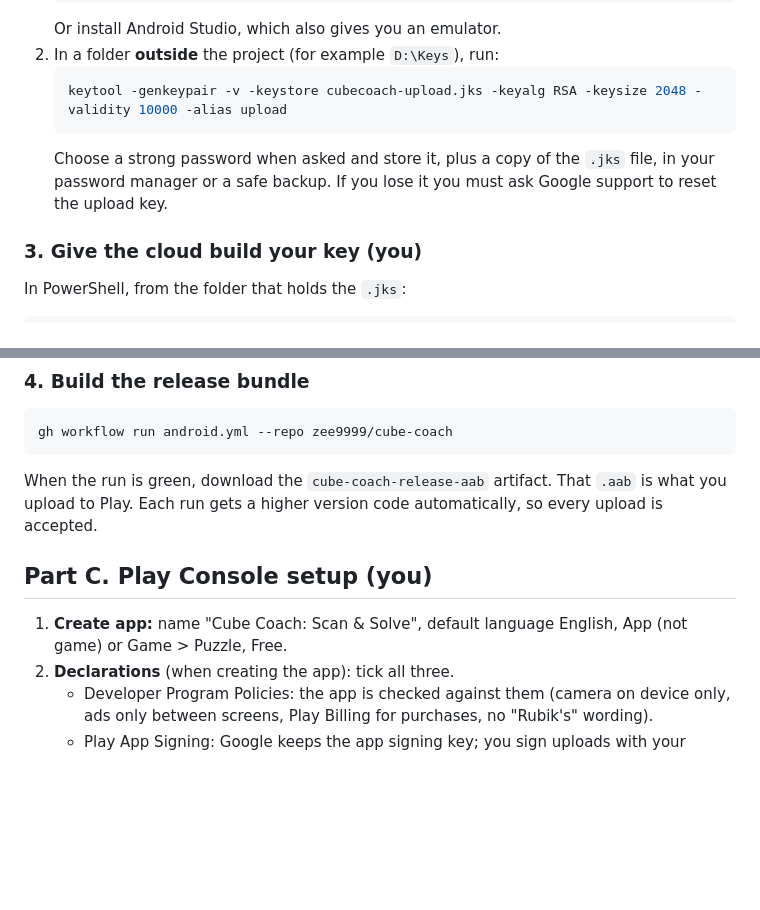
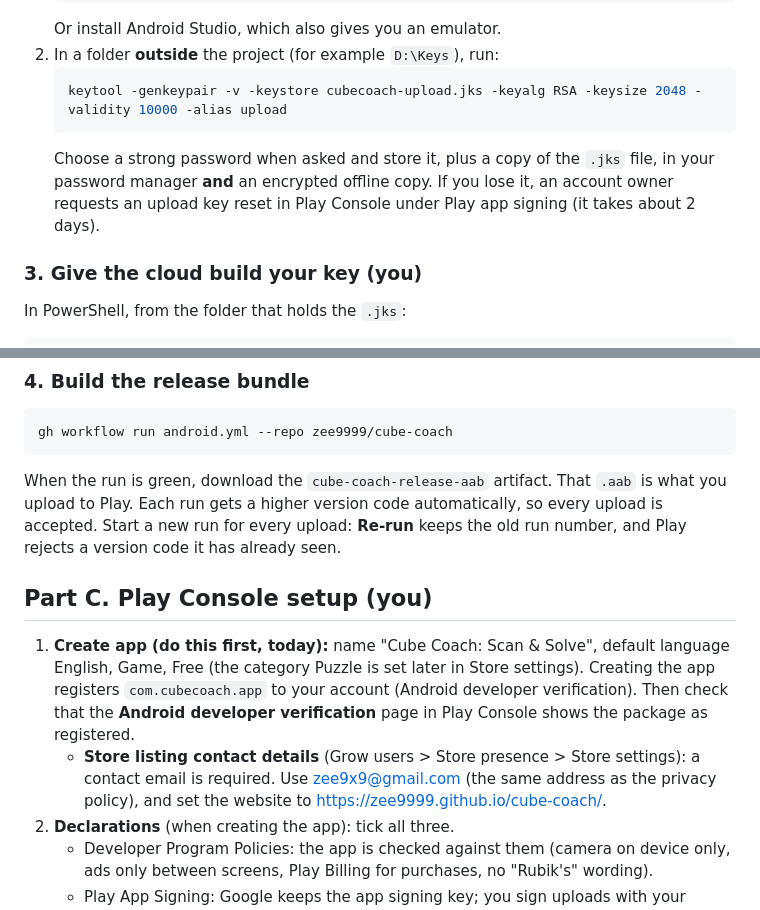
Before and after one commit to zee9999/cube-coach, a Markdown page: docs/ANDROID_RELEASE.md, 2 parts joined by grey strips. GitHub-like rendering; blank space fills up the shorter version.

````diff
--- a/docs/ANDROID_RELEASE.md
+++ b/docs/ANDROID_RELEASE.md
@@ -58,7 +68,7 @@ Google signs the final app with its own key (Play App Signing). You sign uploads
    ```bash
    keytool -genkeypair -v -keystore cubecoach-upload.jks -keyalg RSA -keysize 2048 -validity 10000 -alias upload
    ```
-   Choose a strong password when asked and store it, plus a copy of the `.jks` file, in your password manager or a safe backup. If you lose it you must ask Google support to reset the upload key.
+   Choose a strong password when asked and store it, plus a copy of the `.jks` file, in your password manager **and** an encrypted offline copy. If you lose it, an account owner requests an upload key reset in Play Console under Play app signing (it takes about 2 days).
 
 ### 3. Give the cloud build your key (you)
 In PowerShell, from the folder that holds the `.jks`:
@@ -81,10 +91,11 @@ The last two prompt you to paste the password (same password for both unless you
 gh workflow run android.yml --repo zee9999/cube-coach
 ```
 When the run is green, download the `cube-coach-release-aab` artifact. That `.aab` is what you upload to Play.
-Each run gets a higher version code automatically, so every upload is accepted.
+Each run gets a higher version code automatically, so every upload is accepted. Start a new run for every upload: **Re-run** keeps the old run number, and Play rejects a version code it has already seen.
 
 ## Part C. Play Console setup (you)
-1. **Create app:** name "Cube Coach: Scan & Solve", default language English, App (not game) or Game > Puzzle, Free.
+1. **Create app (do this first, today):** name "Cube Coach: Scan & Solve", default language English, Game, Free (the category Puzzle is set later in Store settings). Creating the app registers `com.cubecoach.app` to your account (Android developer verification). Then check that the **Android developer verification** page in Play Console shows the package as registered.
+   - **Store listing contact details** (Grow users > Store presence > Store settings): a contact email is required. Use zee9x9@gmail.com (the same address as the privacy policy), and set the website to https://zee9999.github.io/cube-coach/.
 2. **Declarations** (when creating the app): tick all three.
    - Developer Program Policies: the app is checked against them (camera on device only, ads only between screens, Play Billing for purchases, no "Rubik's" wording).
    - Play App Signing: Google keeps the app signing key; you sign uploads with your upload key (Part B, step 2).
````
Also changed, not shown: other parts of docs/ANDROID_RELEASE.md (+31 -19 lines), docs/PLAY_LAUNCH_CHECKLIST.md (added, +182 -0 lines), docs/store-listing.md (+2 -2 lines).
